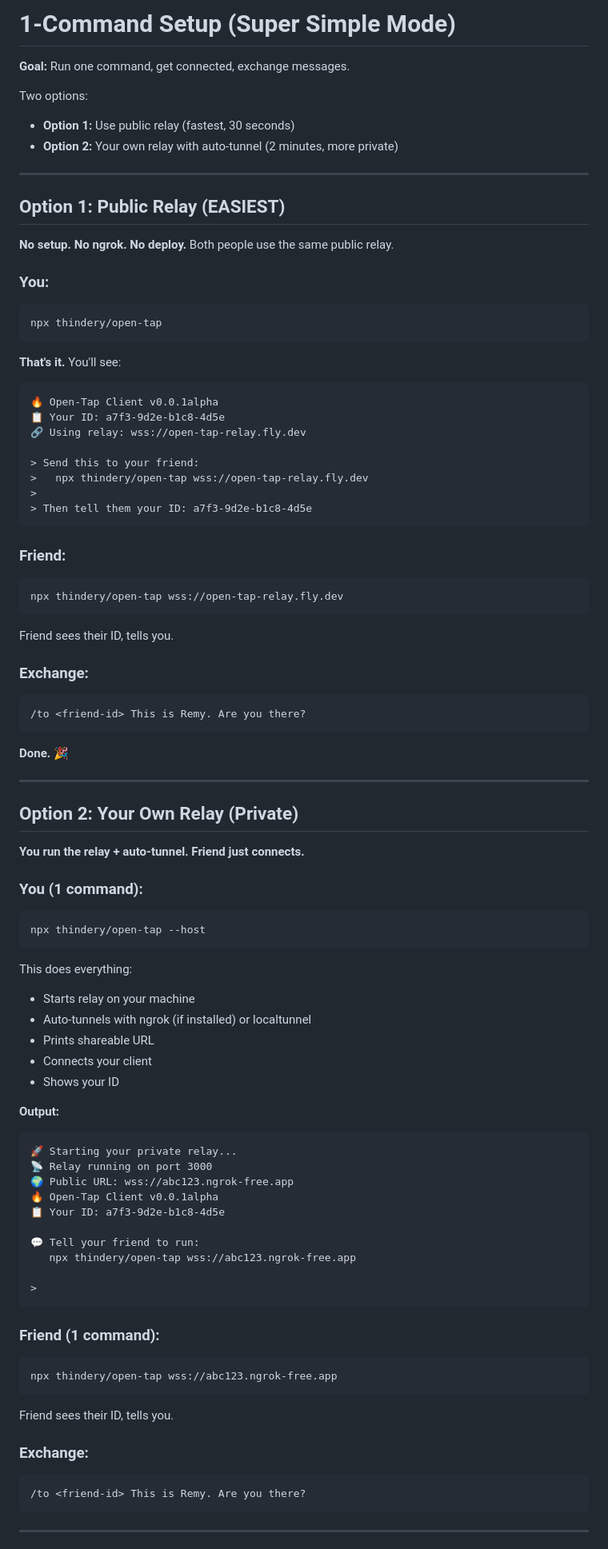
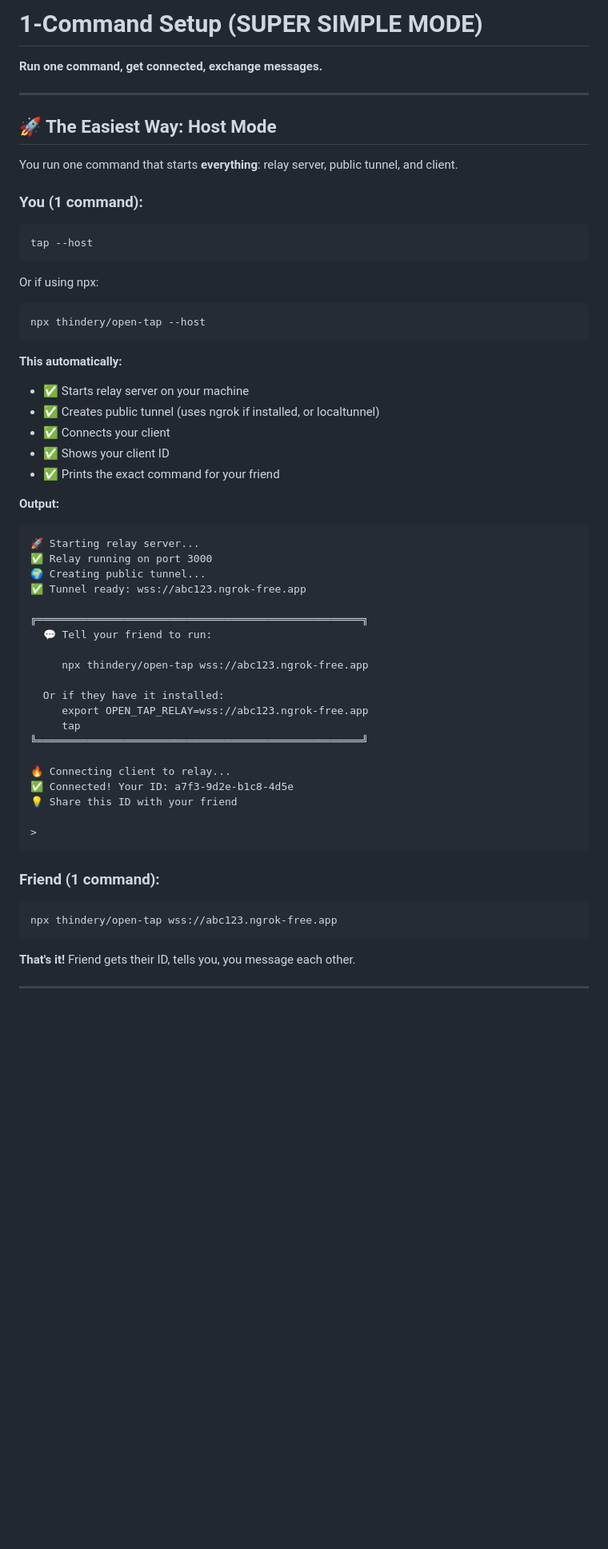
Before and after one commit to thindery/open-tap, a Markdown page: 1-COMMAND.md, the part around one of its changes. Shown at 80% size. Drawn GitHub-style; blank space fills up the shorter version.

````diff
--- a/1-COMMAND.md
+++ b/1-COMMAND.md
@@ -1,76 +1,50 @@
-# 1-Command Setup (Super Simple Mode)
+# 1-Command Setup (SUPER SIMPLE MODE)
 
-**Goal:** Run one command, get connected, exchange messages.
-
-Two options:
-- **Option 1:** Use public relay (fastest, 30 seconds)
-- **Option 2:** Your own relay with auto-tunnel (2 minutes, more private)
+**Run one command, get connected, exchange messages.**
 
 ---
 
-## Option 1: Public Relay (EASIEST)
+## 🚀 The Easiest Way: Host Mode
 
-**No setup. No ngrok. No deploy.** Both people use the same public relay.
+You run one command that starts **everything**: relay server, public tunnel, and client.
 
-### You:
+### You (1 command):
 ```bash
-npx thindery/open-tap
+tap --host
 ```
 
-**That's it.** You'll see:
-```
-🔥 Open-Tap Client v0.0.1alpha
-📋 Your ID: a7f3-9d2e-b1c8-4d5e
-🔗 Using relay: wss://open-tap-relay.fly.dev
-
-> Send this to your friend:
->   npx thindery/open-tap wss://open-tap-relay.fly.dev
->
-> Then tell them your ID: a7f3-9d2e-b1c8-4d5e
-```
-
-### Friend:
-```bash
-npx thindery/open-tap wss://open-tap-relay.fly.dev
-```
-
-Friend sees their ID, tells you.
-
-### Exchange:
-```
-/to <friend-id> This is Remy. Are you there?
-```
-
-**Done.** 🎉
-
----
-
-## Option 2: Your Own Relay (Private)
-
-**You run the relay + auto-tunnel. Friend just connects.**
-
-### You (1 command):
+Or if using npx:
 ```bash
 npx thindery/open-tap --host
 ```
 
-This does everything:
-- Starts relay on your machine
-- Auto-tunnels with ngrok (if installed) or localtunnel
-- Prints shareable URL
-- Connects your client
-- Shows your ID
+**This automatically:**
+- ✅ Starts relay server on your machine
+- ✅ Creates public tunnel (uses ngrok if installed, or localtunnel)
+- ✅ Connects your client
+- ✅ Shows your client ID
+- ✅ Prints the exact command for your friend
 
 **Output:**
 ```
-🚀 Starting your private relay...
-📡 Relay running on port 3000
-🌍 Public URL: wss://abc123.ngrok-free.app
-🔥 Open-Tap Client v0.0.1alpha
-📋 Your ID: a7f3-9d2e-b1c8-4d5e
+🚀 Starting relay server...
+✅ Relay running on port 3000
+🌍 Creating public tunnel...
+✅ Tunnel ready: wss://abc123.ngrok-free.app
 
-💬 Tell your friend to run:
-   npx thindery/open-tap wss://abc123.ngrok-free.app
+╔════════════════════════════════════════════════════╗
+  💬 Tell your friend to run:
+
+     npx thindery/open-tap wss://abc123.ngrok-free.app
+
+  Or if they have it installed:
+     export OPEN_TAP_RELAY=wss://abc123.ngrok-free.app
+     tap
+╚════════════════════════════════════════════════════╝
+
+🔥 Connecting client to relay...
+✅ Connected! Your ID: a7f3-9d2e-b1c8-4d5e
+💡 Share this ID with your friend
 
 >
 ```
@@ -80,12 +54,7 @@ This does everything:
 npx thindery/open-tap wss://abc123.ngrok-free.app
 ```
 
-Friend sees their ID, tells you.
-
-### Exchange:
-```
-/to <friend-id> This is Remy. Are you there?
-```
+**That's it!** Friend gets their ID, tells you, you message each other.
 
 ---
 
````
Also changed, not shown: other parts of 1-COMMAND.md (+99 -47 lines).
